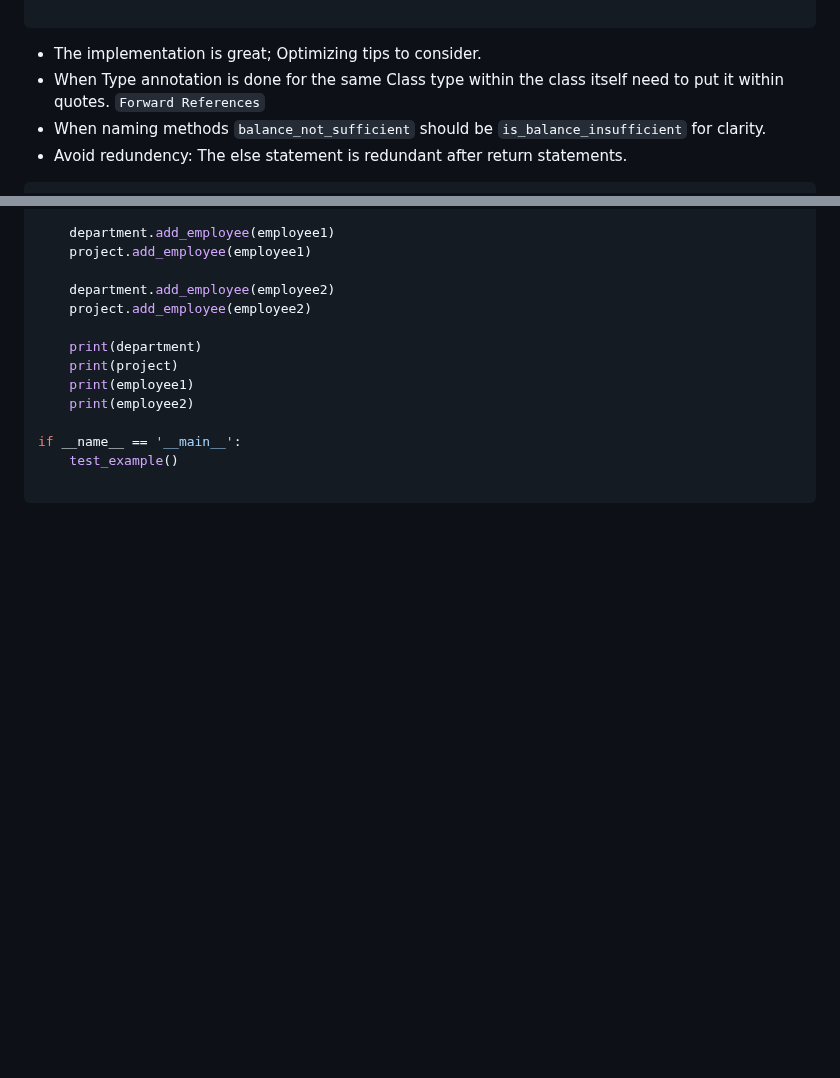
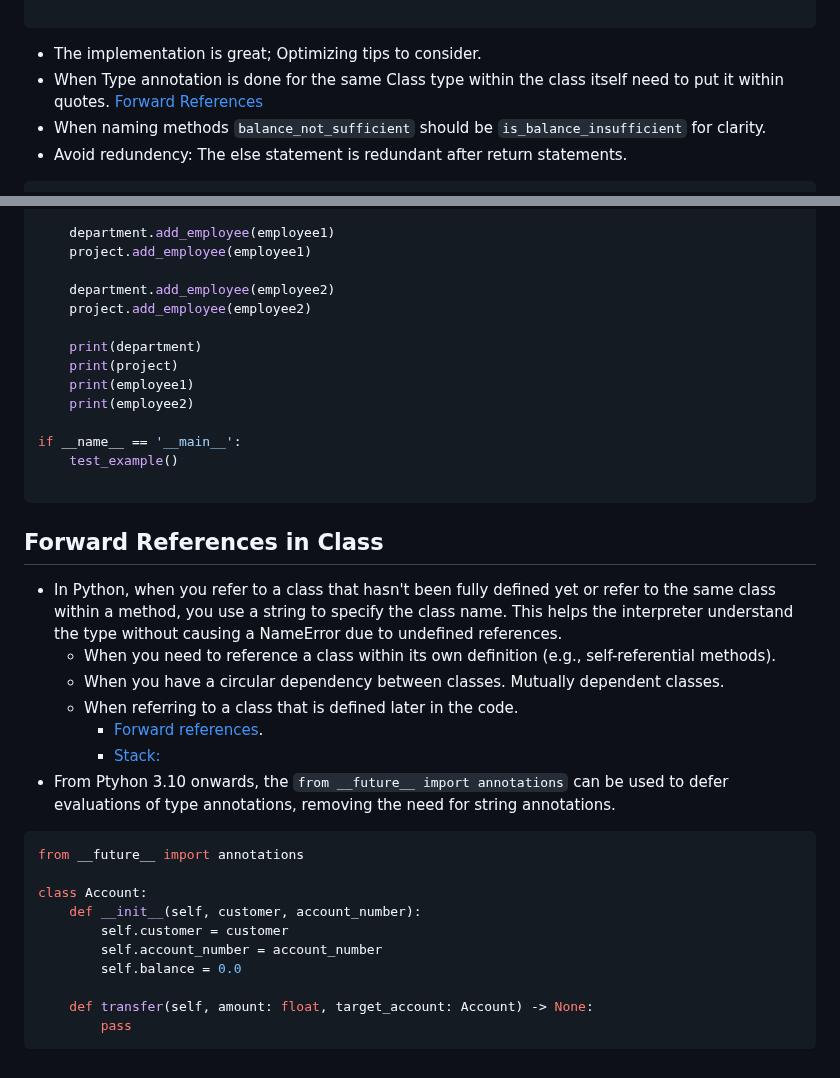
Before and after one commit to iroshanvidanage/python, a Markdown page: oop/README.md, 2 parts joined by grey strips. GitHub-like rendering; blank space fills up the shorter version.

Commit message:
Add | forward references in classes

````diff
--- a/oop/README.md
+++ b/oop/README.md
@@ -687,7 +687,7 @@ if __name__ == '__main__':
 ```
 
 - The implementation is great; Optimizing tips to consider.
-- When Type annotation is done for the same Class type within the class itself need to put it within quotes. `Forward References`
+- When Type annotation is done for the same Class type within the class itself need to put it within quotes. [Forward References](#forward-references-in-class)
 - When naming methods `balance_not_sufficient` should be `is_balance_insufficient` for clarity.
 - Avoid redundency: The else statement is redundant after return statements.
 ```py
@@ -858,3 +858,26 @@ if __name__ == '__main__':
     test_example()
 
 ```
+
+
+## Forward References in Class
+
+- In Python, when you refer to a class that hasn't been fully defined yet or refer to the same class within a method, you use a string to specify the class name. This helps the interpreter understand the type without causing a NameError due to undefined references.
+    - When you need to reference a class within its own definition (e.g., self-referential methods).
+    - When you have a circular dependency between classes. Mutually dependent classes.
+    - When referring to a class that is defined later in the code.
+        - [Forward references](https://peps.python.org/pep-0484/).
+        - [Stack:](https://stackoverflow.com/questions/55320236/does-python-evaluate-type-hinting-of-a-forward-reference)
+- From Ptyhon 3.10 onwards, the `from __future__ import annotations` can be used to defer evaluations of type annotations, removing the need for string annotations.
+```py
+from __future__ import annotations
+
+class Account:
+    def __init__(self, customer, account_number):
+        self.customer = customer
+        self.account_number = account_number
+        self.balance = 0.0
+
+    def transfer(self, amount: float, target_account: Account) -> None:
+        pass
+```
````
